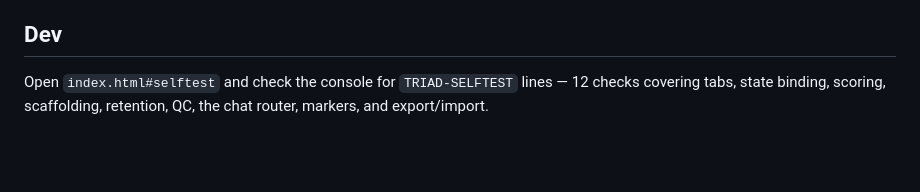
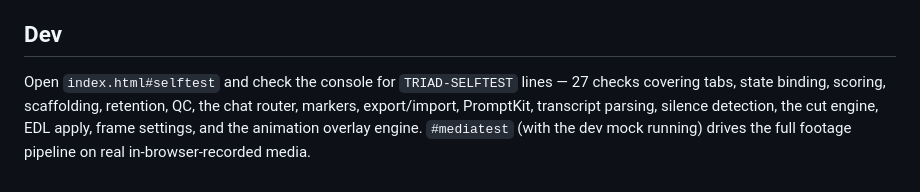
Before and after one commit to tyresehughesofficial-bot/C.L.A.R.A, a Markdown page: README.md, the part around the change. GitHub-like rendering; blank space fills up the shorter version.

Commit message:
Docs: dev harness section reflects the 27-check suite and mediatest
Co-Authored-By: Claude Fable 5 <noreply@anthropic.com>
Claude-Session: https://claude.ai/code/session_018kFZGjHBvU4z9hgi6LjLaP

```diff
--- a/README.md
+++ b/README.md
@@ -122,5 +122,8 @@ contain/fill, and the scale slider previews punch-ins up to 160%.
 ## Dev
 
 Open `index.html#selftest` and check the console for `TRIAD-SELFTEST` lines —
-12 checks covering tabs, state binding, scoring, scaffolding, retention, QC,
-the chat router, markers, and export/import.
+27 checks covering tabs, state binding, scoring, scaffolding, retention, QC,
+the chat router, markers, export/import, PromptKit, transcript parsing,
+silence detection, the cut engine, EDL apply, frame settings, and the
+animation overlay engine. `#mediatest` (with the dev mock running) drives
+the full footage pipeline on real in-browser-recorded media.
```
